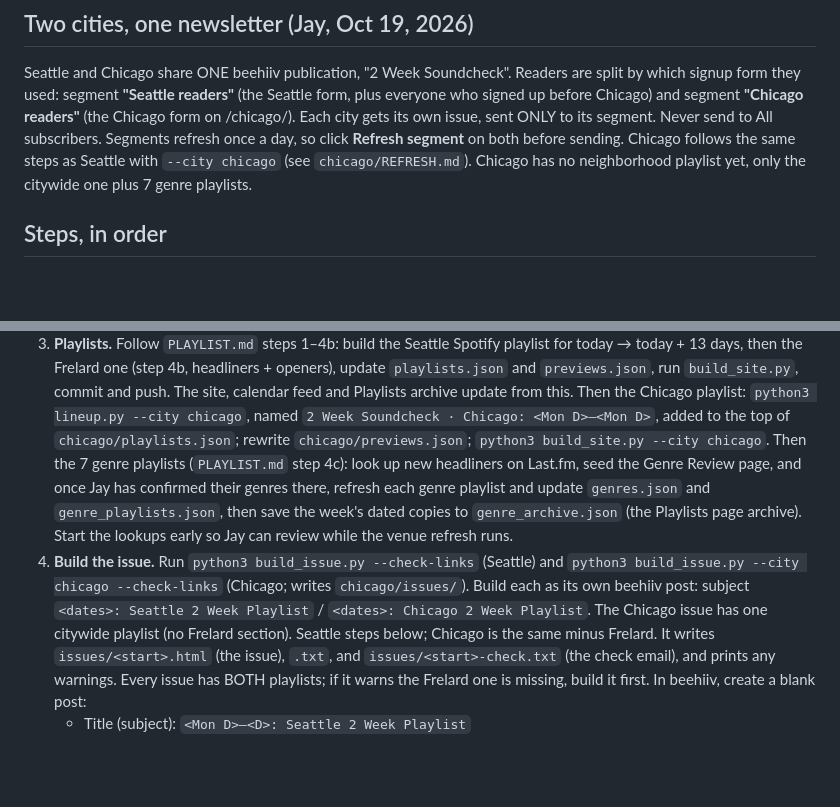
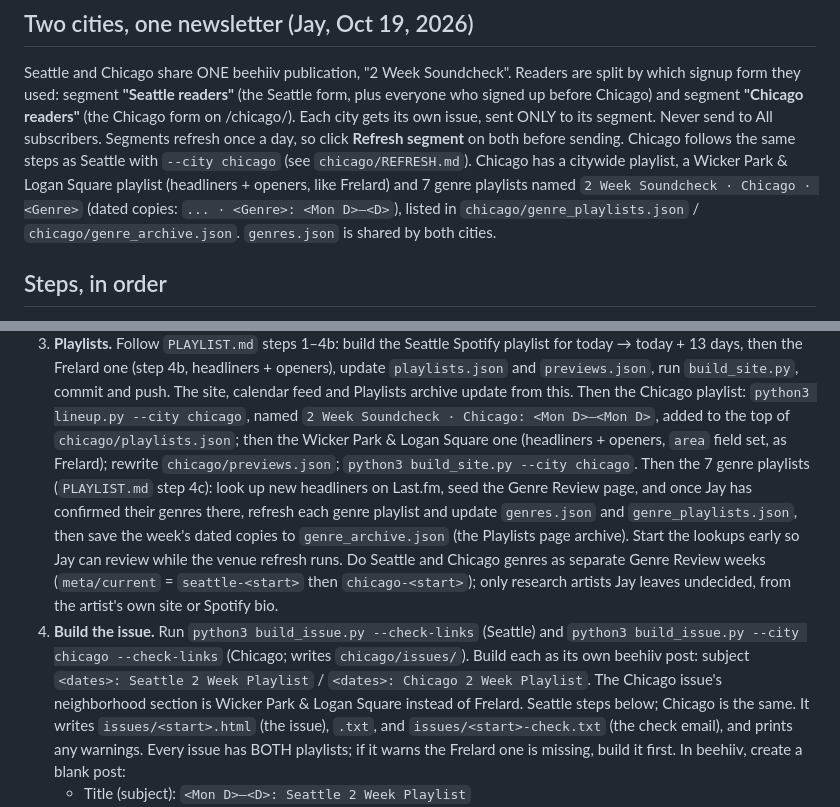
Before and after one commit to jaystone9/seattle-shows, a Markdown page: SUNDAY.md, 2 parts joined by grey strips. Rendered like a GitHub page; blank space fills up the shorter version.

Commit message:
Docs: Chicago genre and neighborhood playlists in the Sunday run
Co-Authored-By: Claude Opus 5.5 <noreply@anthropic.com>
Claude-Session: https://claude.ai/code/session_014gn1HtZCZ2ZXWTc8ke4BeH

```diff
--- a/SUNDAY.md
+++ b/SUNDAY.md
@@ -16,7 +16,10 @@ signed up before Chicago) and segment **"Chicago readers"** (the Chicago form on
 Each city gets its own issue, sent ONLY to its segment. Never send to All subscribers.
 Segments refresh once a day, so click **Refresh segment** on both before sending.
 Chicago follows the same steps as Seattle with `--city chicago` (see `chicago/REFRESH.md`).
-Chicago has no neighborhood playlist yet, only the citywide one plus 7 genre playlists.
+Chicago has a citywide playlist, a Wicker Park & Logan Square playlist (headliners + openers, like
+Frelard) and 7 genre playlists named `2 Week Soundcheck · Chicago · <Genre>` (dated copies:
+`... · <Genre>: <Mon D>–<D>`), listed in `chicago/genre_playlists.json` / `chicago/genre_archive.json`.
+`genres.json` is shared by both cities.
 
 ## Steps, in order
 1. **Inbox check.** Open the hello@2weeksoundcheck.com webmail and look for FormSubmit
@@ -32,17 +35,20 @@ Chicago has no neighborhood playlist yet, only the citywide one plus 7 genre pla
    from this.
    Then the Chicago playlist: `python3 lineup.py --city chicago`, named
    `2 Week Soundcheck · Chicago: <Mon D>–<Mon D>`, added to the top of `chicago/playlists.json`;
-   rewrite `chicago/previews.json`; `python3 build_site.py --city chicago`.
+   then the Wicker Park & Logan Square one (headliners + openers, `area` field set, as Frelard);
+rewrite `chicago/previews.json`; `python3 build_site.py --city chicago`.
    Then the 7 genre playlists (`PLAYLIST.md` step 4c): look up new headliners on Last.fm,
    seed the Genre Review page, and once Jay has confirmed their genres there, refresh each
    genre playlist and update `genres.json` and `genre_playlists.json`, then save the week's
    dated copies to `genre_archive.json` (the Playlists page archive). Start the lookups early
-   so Jay can review while the venue refresh runs.
+   so Jay can review while the venue refresh runs. Do Seattle and Chicago genres as separate
+   Genre Review weeks (`meta/current` = `seattle-<start>` then `chicago-<start>`); only
+   research artists Jay leaves undecided, from the artist's own site or Spotify bio.
 4. **Build the issue.** Run `python3 build_issue.py --check-links` (Seattle) and
    `python3 build_issue.py --city chicago --check-links` (Chicago; writes `chicago/issues/`).
    Build each as its own beehiiv post: subject `<dates>: Seattle 2 Week Playlist` /
-   `<dates>: Chicago 2 Week Playlist`. The Chicago issue has one citywide playlist (no Frelard
-   section). Seattle steps below; Chicago is the same minus Frelard. It writes
+   `<dates>: Chicago 2 Week Playlist`. The Chicago issue's neighborhood section is Wicker Park & Logan Square
+   instead of Frelard. Seattle steps below; Chicago is the same. It writes
    `issues/<start>.html` (the issue), `.txt`, and `issues/<start>-check.txt` (the check email),
    and prints any warnings. Every issue has BOTH playlists; if it warns the Frelard one is
    missing, build it first. In beehiiv, create a blank post:
```
Also changed, not shown: PLAYLIST.md (+1 -1 lines).
